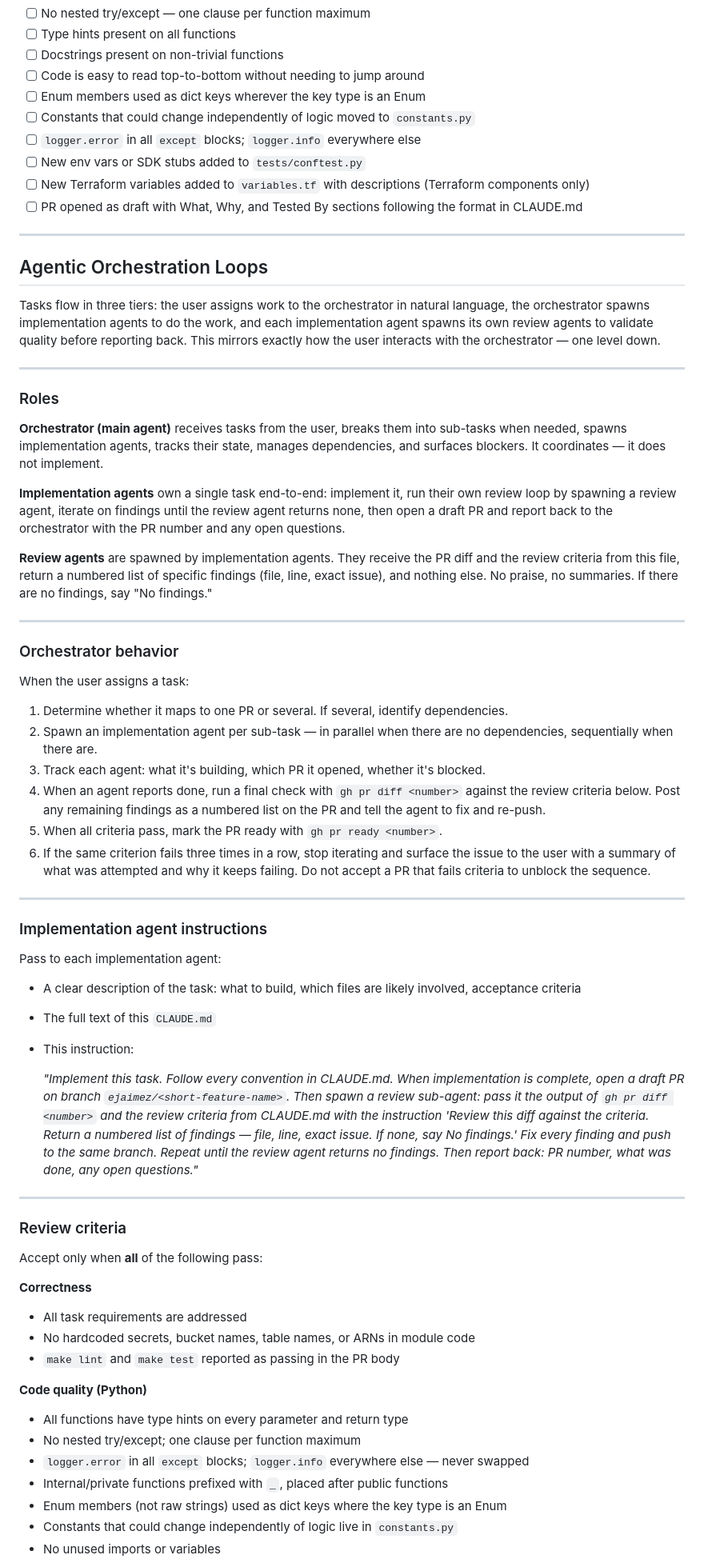
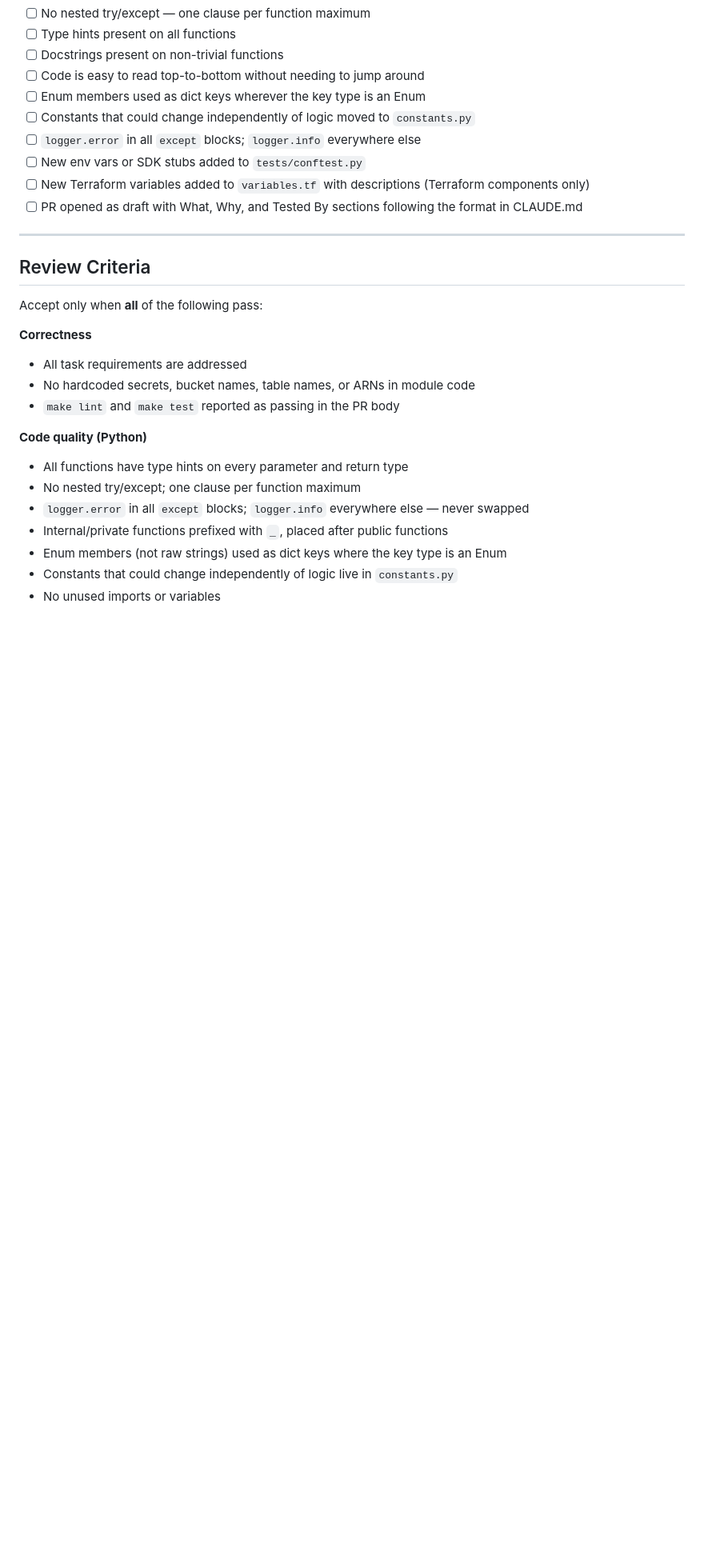
Before and after one commit to ejaimez14/llms-txt, a Markdown page: CLAUDE.md, the part around the change. Shown at 80% size. Rendered like a GitHub page; blank space fills up the shorter version.

Commit message:
Move orchestration loop docs out of CLAUDE.md ; promote review criteria to top-level section
Co-Authored-By: Claude Sonnet 4.6 <noreply@anthropic.com>

```diff
--- a/CLAUDE.md
+++ b/CLAUDE.md
@@ -156,68 +156,7 @@ Before opening a PR, review the code critically for quality — not just correct
 
 ---
 
-## Agentic Orchestration Loops
-
-Tasks flow in three tiers: the user assigns work to the orchestrator in natural language, the
-orchestrator spawns implementation agents to do the work, and each implementation agent spawns
-its own review agents to validate quality before reporting back. This mirrors exactly how the
-user interacts with the orchestrator — one level down.
-
----
-
-### Roles
-
-**Orchestrator (main agent)** receives tasks from the user, breaks them into sub-tasks when
-needed, spawns implementation agents, tracks their state, manages dependencies, and surfaces
-blockers. It coordinates — it does not implement.
-
-**Implementation agents** own a single task end-to-end: implement it, run their own review
-loop by spawning a review agent, iterate on findings until the review agent returns none, then
-open a draft PR and report back to the orchestrator with the PR number and any open questions.
-
-**Review agents** are spawned by implementation agents. They receive the PR diff and the
-review criteria from this file, return a numbered list of specific findings (file, line, exact
-issue), and nothing else. No praise, no summaries. If there are no findings, say "No findings."
-
----
-
-### Orchestrator behavior
-
-When the user assigns a task:
-
-1. Determine whether it maps to one PR or several. If several, identify dependencies.
-2. Spawn an implementation agent per sub-task — in parallel when there are no dependencies,
-   sequentially when there are.
-3. Track each agent: what it's building, which PR it opened, whether it's blocked.
-4. When an agent reports done, run a final check with `gh pr diff <number>` against the review
-   criteria below. Post any remaining findings as a numbered list on the PR and tell the agent
-   to fix and re-push.
-5. When all criteria pass, mark the PR ready with `gh pr ready <number>`.
-6. If the same criterion fails three times in a row, stop iterating and surface the issue to
-   the user with a summary of what was attempted and why it keeps failing. Do not accept a PR
-   that fails criteria to unblock the sequence.
-
----
-
-### Implementation agent instructions
-
-Pass to each implementation agent:
-- A clear description of the task: what to build, which files are likely involved, acceptance
-  criteria
-- The full text of this `CLAUDE.md`
-- This instruction:
-
-  *"Implement this task. Follow every convention in CLAUDE.md. When implementation is complete,
-  open a draft PR on branch `ejaimez/<short-feature-name>`. Then spawn a review sub-agent:
-  pass it the output of `gh pr diff <number>` and the review criteria from CLAUDE.md with the
-  instruction 'Review this diff against the criteria. Return a numbered list of findings —
-  file, line, exact issue. If none, say No findings.' Fix every finding and push to the same
-  branch. Repeat until the review agent returns no findings. Then report back: PR number, what
-  was done, any open questions."*
-
----
-
-### Review criteria
+## Review Criteria
 
 Accept only when **all** of the following pass:
 
```
